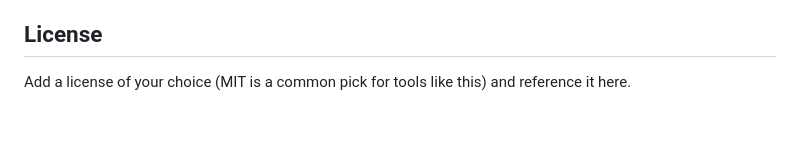
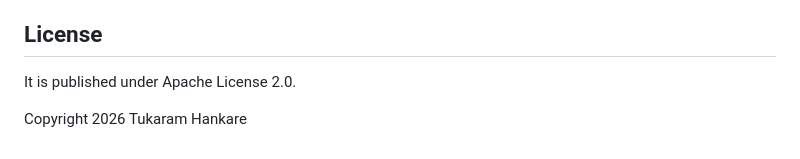
Before and after one commit to tukaramhankare/Duplicate-Corruption-Finder, a Markdown page: README.md, the part around the change. Drawn GitHub-style; blank space fills up the shorter version.

```diff
--- a/README.md
+++ b/README.md
@@ -60,4 +60,6 @@ Plain HTML, CSS, and JavaScript. No frameworks, no build tools, no external depe
 
 ## License
 
-Add a license of your choice (MIT is a common pick for tools like this) and reference it here.
+It is published under Apache License 2.0.
+
+Copyright 2026 Tukaram Hankare
```
